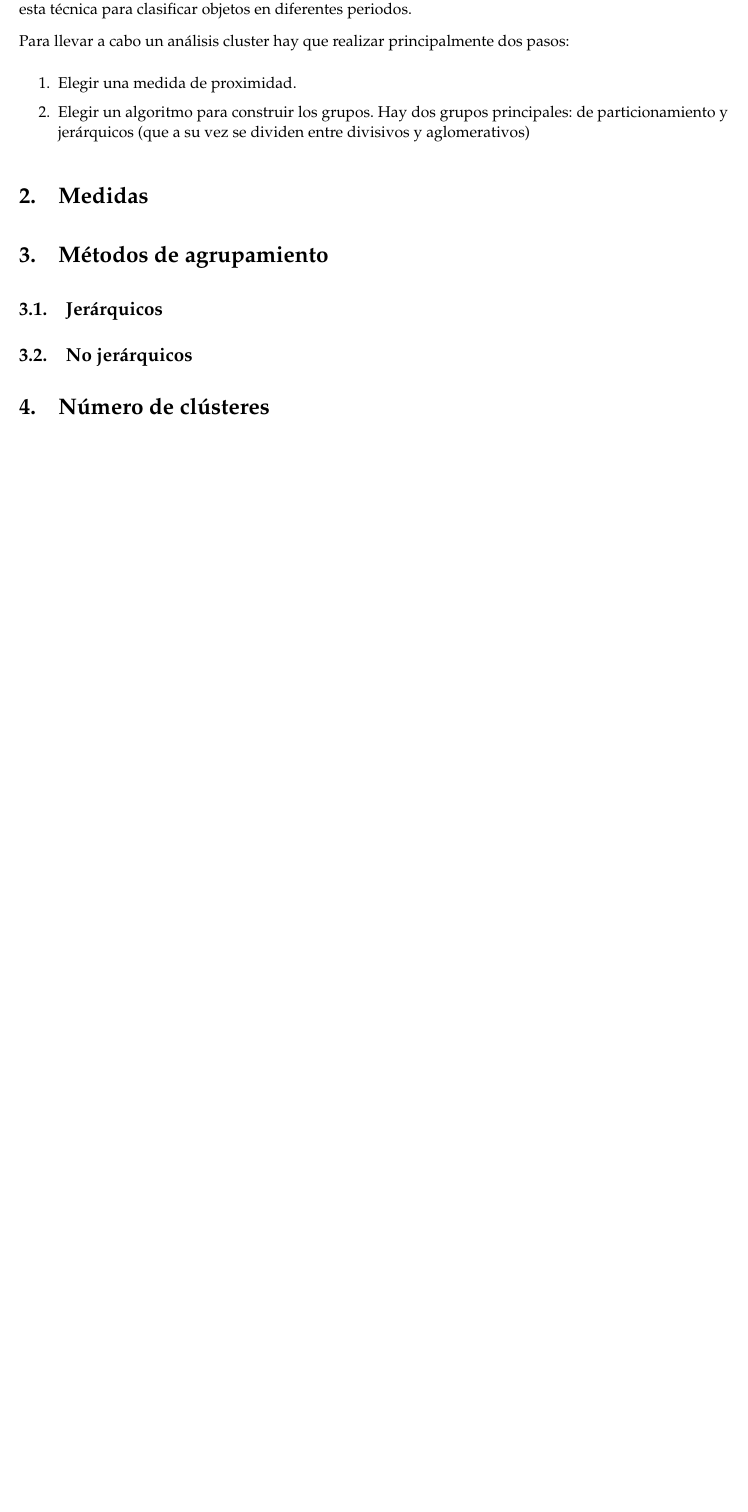
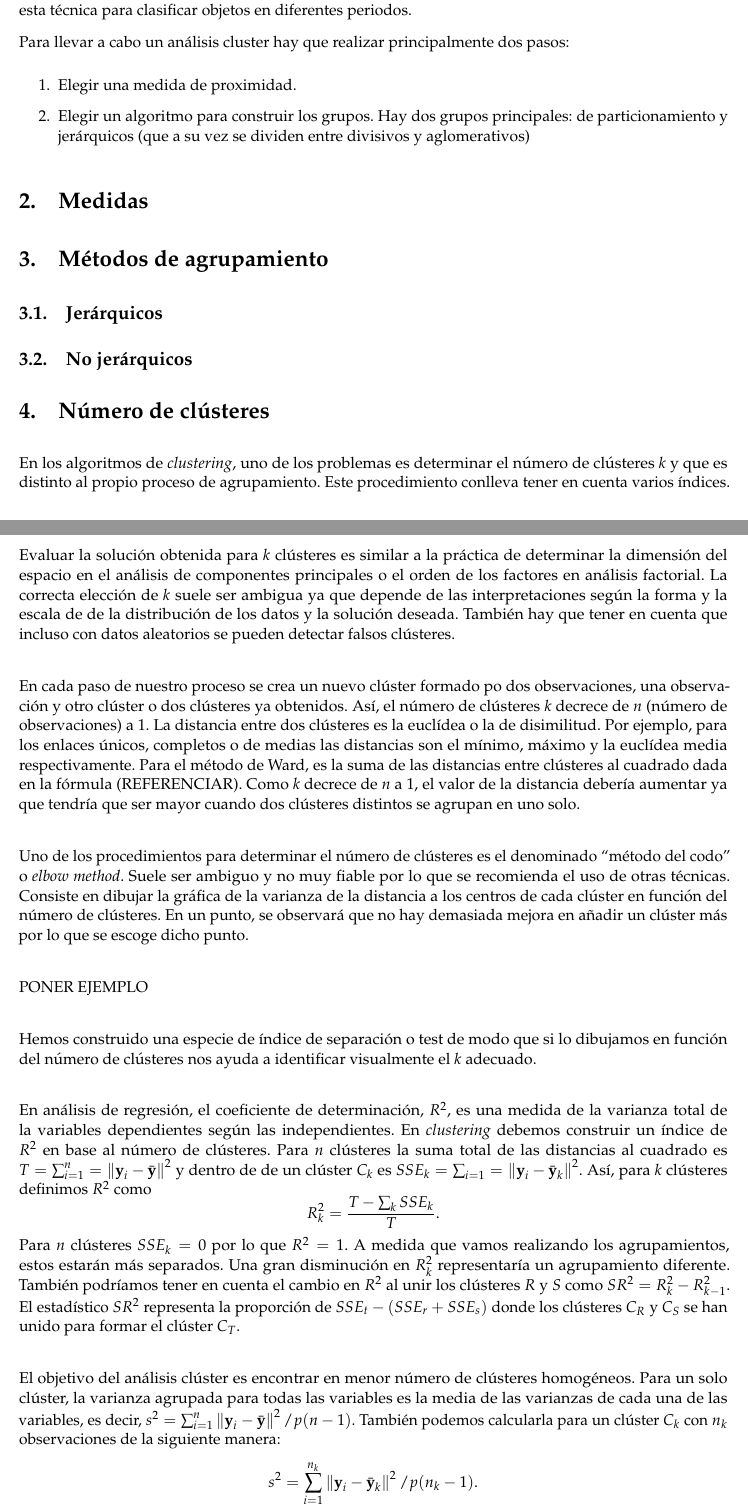
Before and after one commit to SofiaAlmeida/Clustering, a LaTeX document (memoria.tex): part of page 3 of 4 before the commit and two parts of pages 3 and 4 of 6 after it, the two joined at a grey line, cut so that both start at the same text, the shorter picture padded with empty space. The pictures show the PDF file memoria.pdf that the author committed with the source.

Commit message:
Empezaba parte número de clústeres

```diff
--- a/memoria.tex
+++ b/memoria.tex
@@ -217,6 +219,40 @@ Para llevar a cabo un análisis cluster hay que realizar principalmente dos paso
 \subsection{Jerárquicos}
 \subsection{No jerárquicos}
 \section{Número de clústeres}
+En los algoritmos de \textit{clustering}, uno de los problemas es determinar el número de clústeres $ k $ y que es distinto al propio proceso de agrupamiento. Este procedimiento conlleva tener en cuenta varios índices. Evaluar la solución obtenida para $ k $ clústeres es similar a la práctica de determinar la dimensión del espacio en el análisis de componentes principales o el orden de los factores en análisis factorial.
+La correcta elección de $ k $ suele ser ambigua ya que depende de las interpretaciones según la forma y la escala de de la distribución de los datos y la solución deseada. También hay que tener en cuenta que incluso con datos aleatorios se pueden detectar falsos clústeres. \\
+
+En cada paso de nuestro proceso se crea un nuevo clúster formado po dos observaciones, una observación y otro clúster o dos clústeres ya obtenidos. Así, el número de clústeres $ k $ decrece de $ n $ (número de observaciones) a 1. La distancia entre dos clústeres es la euclídea o la de disimilitud. Por ejemplo, para los enlaces únicos, completos o de medias las distancias son el mínimo, máximo y la euclídea media respectivamente. Para el método de Ward, es la suma de las distancias entre clústeres al cuadrado dada en la fórmula (REFERENCIAR). Como $ k $ decrece de $ n $ a 1, el valor de la distancia debería aumentar ya que tendría que ser mayor cuando dos clústeres distintos se agrupan en uno solo. \\
+
+Uno de los procedimientos para determinar el número de clústeres es el denominado ``método del codo'' o \textit{elbow method}. Suele ser ambiguo y no muy fiable por lo que se recomienda el uso de otras técnicas. Consiste en dibujar la gráfica de la varianza de la distancia a los centros de cada clúster en función del número de clústeres. En un punto, se observará que no hay demasiada mejora en añadir un clúster más por lo que se escoge dicho punto. \\
+
+PONER EJEMPLO \\
+
+Hemos construido una especie de índice de separación o test de modo que si lo dibujamos en función del número de clústeres nos ayuda a identificar visualmente el $ k $ adecuado. \\
+
+En análisis de regresión, el coeficiente de determinación, $ R^2 $, es una medida de la varianza total de la variables dependientes según las independientes. En \textit{clustering} debemos construir un índice de $ R^2 $ en base al número de clústeres. Para $ n $ clústeres la suma total de las distancias al cuadrado es $ T = \sum_{i = 1}^{n} = \norm{\yy_i - \bar{\yy}}^2 $ y dentro de de un clúster $ C_k $ es $ SSE_k = \sum_{i = 1}^{} = \norm{\yy_i - \bar{\yy}_k}^2$. Así, para $ k $ clústeres definimos $ R^2 $ como
+\[
+R^{2}_{k} = \frac{T - \sum_k SSE_k}{T}.
+\]
+Para $ n $ clústeres $ SSE_k = 0 $ por lo que $ R^2 = 1 $. A medida que vamos realizando los agrupamientos, estos estarán más separados. Una gran disminución en $ R^2_k $ representaría un agrupamiento diferente. También podríamos tener en cuenta el cambio en $ R^2 $ al unir los clústeres $ R $ y $ S $ como $ SR^2 = R_k^2 - R^2_{k-1} $. El estadístico $ SR^2 $ representa la proporción de $ SSE_t - (SSE_r + SSE_s) $ donde los clústeres $ C_R $ y $ C_S $ se han unido para formar el clúster $ C_T $.  \\
+
+El objetivo del análisis clúster es encontrar en menor número de clústeres homogéneos. Para un solo clúster, la varianza agrupada para todas las variables es la media de las varianzas de cada una de las variables, es decir, $ s^2 = \sum_{i=1}^{n} \norm{\yy_i - \bar{\yy}}^2/ p(n-1)$. También podemos calcularla para un clúster $ C_k $ con $ n_k $ observaciones de la siguiente manera:
+\[
+s^2 = \sum_{i=1}^{n_k} \norm{\yy_i - \bar{\yy}_k}^2/ p(n_k-1).
+\]
+Grande valores de la varianza agrupada indica que los clústeres no son homogéneos. Por lo tanto, si tiene hacia cero para algún $  k < n $ indica la formación de un clúster homogéneo. \\
+
+Bajo una normal multivariante e independencia de los $ n $ vectores de dimensión $ p $ para $ \Sigma = \sigma^2 \textbf{I} $, podríamos hacer una prueba para verificar que los $ k $ clústeres muestran una separación significativa usando, por ejemplo, un estadístico $ ANOVA F $ (?????). También podemos comprobar si dos medias están lo suficientemente separadas en cualquier nivel usando un estadístico $ t $ (??????). Como la independencia y la distribución normal multivariante no se suelen dar juntos, los estadísticos se denominan pseudo estadísticos $ F $ y  $ t^2 $. El pseudo estadístico $ F $ se define como
+\[
+F^*_k = \frac{(T-\sum_k SSE_k) / (k-1)}{\sum_k SSE_k / (n-k)}.
+\]
+Si $ F^*_k $ disminuye con $ k $, no deberíamos usarlo para estimar $ k $. Sin embargo, si $ F^*_k $ disminuye con $ k $ y alcanza máximo, el valor de $ k $ en el máximo o el inmediatamente anterior al punto será el candidato del número de clústeres. Por otro lado, el pseudo estadístico $ t^2 $ se define como
+\[
+p-t^2 = \frac{\lbrack SSE_t - (SSE_r + SSE_s)\rbrack(n_R + n_S - 2)}{SSE_r + SSE_s},
+\]
+para agrupar los clústeres $ C_R $ y $ C_S $ con $ n_R $ y $ n_S $ elementos respectivamente. De nuevo, uno puede construir la gráfica con los valores obtenidos y el número de clústeres. Si los valores son irregulares en cada punto de agrupamiento, no es un buen índice. Pero si la gráfica parece un palo de hockey el valor $ k +1 $ que causa que la pendiente cambie es nuestro candidato a número de clústeres. \\
+
+Varios estadísticos se generan por los programas que realizan el proceso de agrupamiento y son dibujados para evaluar heurísticamente el número de clústeres generados. Algunos índices
 \section{Parte práctica}
 %%%%%%%%%%%%%%%%%%%%%%%%%%%%%%%%%%%%%%%%%%%%%%%%%%%%%%%%%%%%%%%%%%%
 %       REFERENCIAS
```
Also changed, not shown: referencias.bib (added, +22 -0 lines), memoria.pdf, memoria.tex (2 more changed lines).
